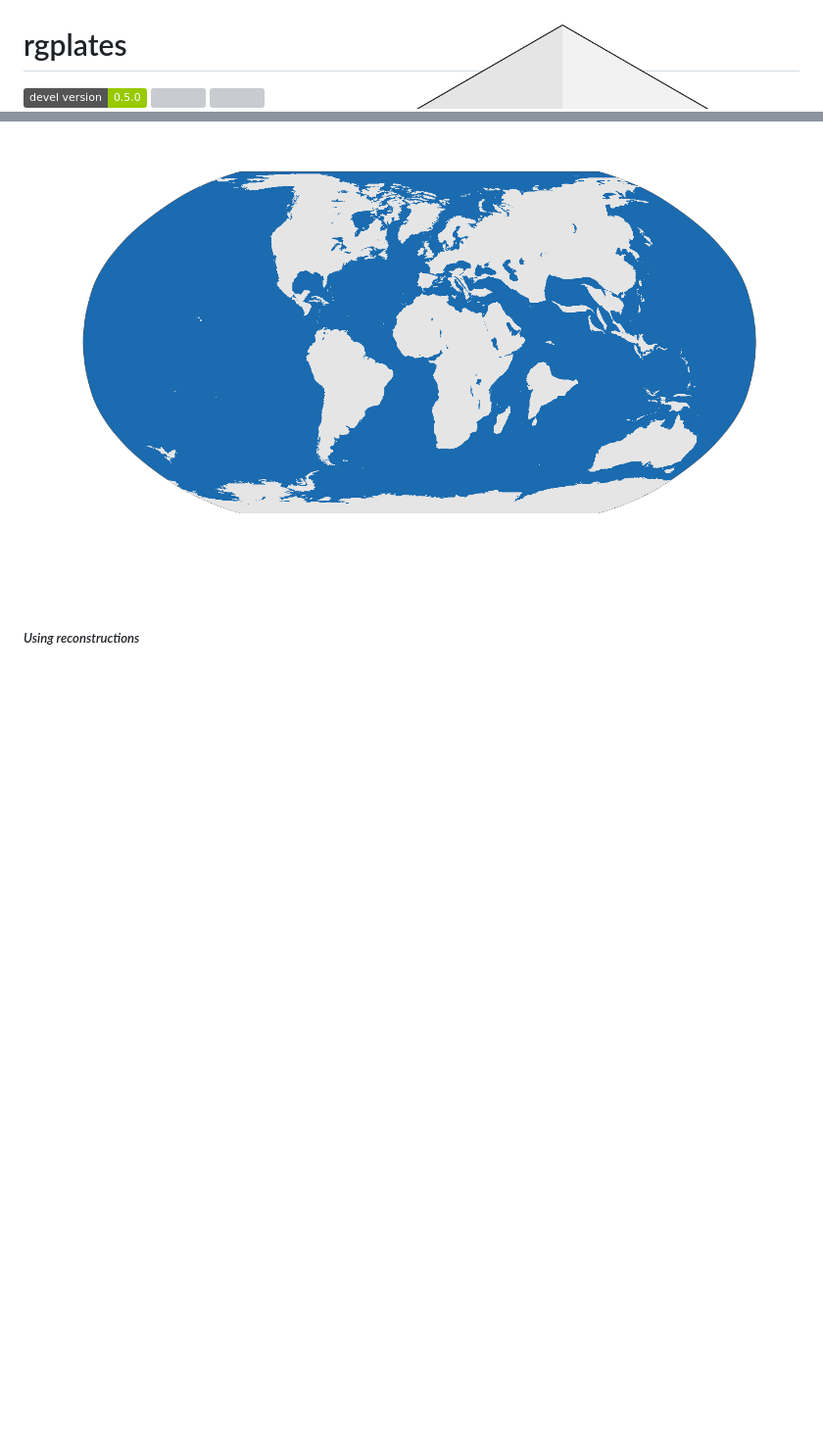
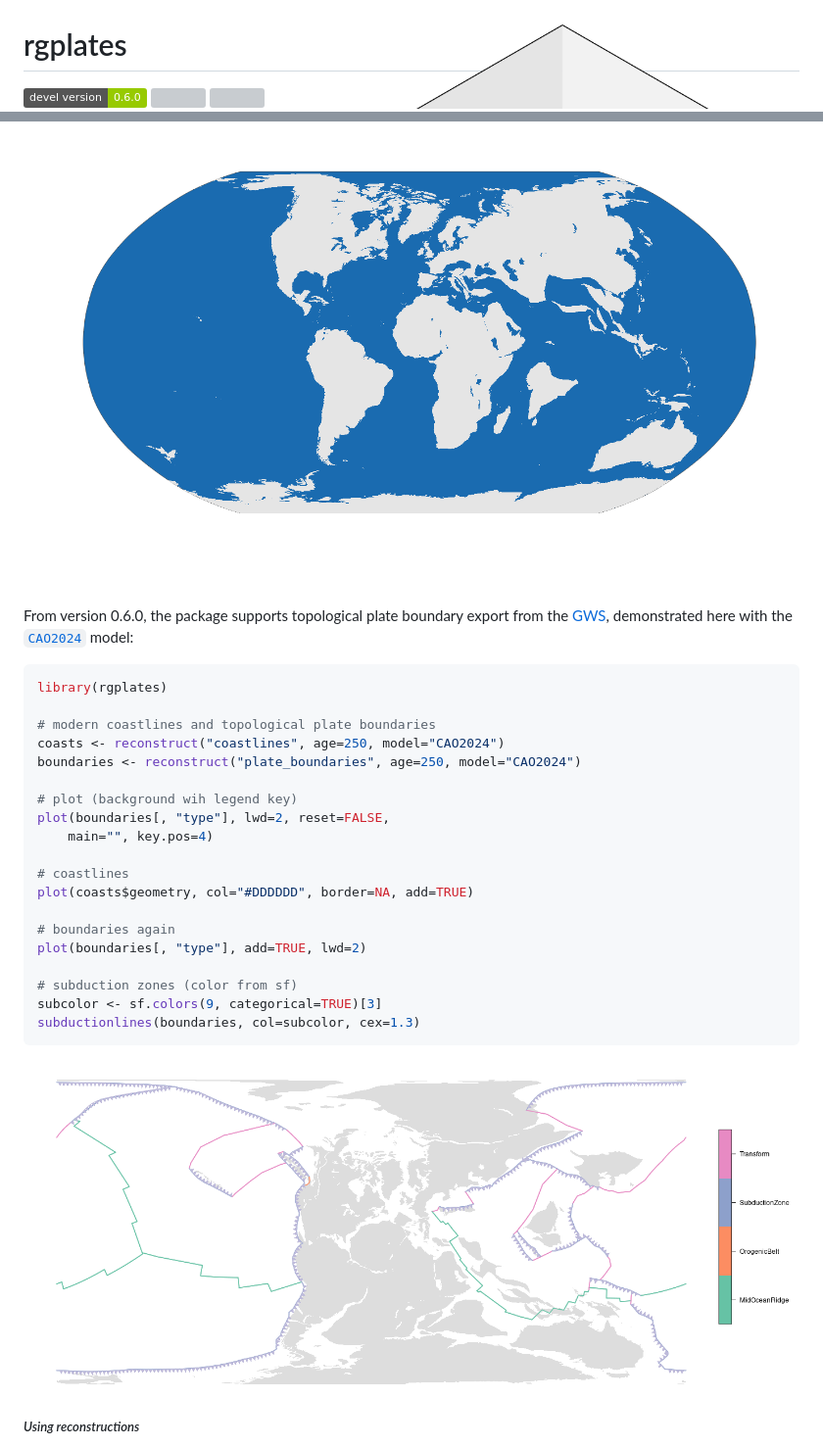
Before and after one commit to GPlates/rgplates, a Markdown page: index.md, 2 parts joined by grey strips. Shown: that part at 98% size. Drawn GitHub-style; pictures changed too: man/figures/subduction_example.png (added); badges without logos; blank space fills up the shorter version; grey boxes are pictures that could not be loaded.

````diff
--- a/index.md
+++ b/index.md
@@ -1,7 +1,7 @@
 
 # rgplates <img src="man/figures/logo.png" align="right" />
 
-[![](https://img.shields.io/badge/devel%20version-0.5.0-green.svg)](https://github.com/gplates/rgplates)
+[![](https://img.shields.io/badge/devel%20version-0.6.0-green.svg)](https://github.com/gplates/rgplates)
 [![](https://www.r-pkg.org/badges/version/rgplates?color=blue)](https://cran.r-project.org/package=rgplates)
 [![](http://cranlogs.r-pkg.org/badges/grand-total/rgplates?color=yellow)](https://cran.r-project.org/package=rgplates)
 [![CRAN
@@ -101,6 +101,34 @@ plot(coastsRob, border=NA, col="gray90", add=TRUE)
 
 <br>
 
+From version 0.6.0, the package supports topological plate boundary
+export from the [GWS](https://gws.gplates.org/), demonstrated here with
+the [`CAO2024`](https://doi.org/10.1016/j.gsf.2024.101922) model:
+
+``` r
+library(rgplates)
+
+# modern coastlines and topological plate boundaries
+coasts <- reconstruct("coastlines", age=250, model="CAO2024")
+boundaries <- reconstruct("plate_boundaries", age=250, model="CAO2024")
+
+# plot (background wih legend key)
+plot(boundaries[, "type"], lwd=2, reset=FALSE,
+    main="", key.pos=4)
+
+# coastlines
+plot(coasts$geometry, col="#DDDDDD", border=NA, add=TRUE)
+
+# boundaries again
+plot(boundaries[, "type"], add=TRUE, lwd=2)
+
+# subduction zones (color from sf)
+subcolor <- sf.colors(9, categorical=TRUE)[3]
+subductionlines(boundaries, col=subcolor, cex=1.3)
+```
+
+![](man/figures/subduction_example.png)
+
 ##### *Using reconstructions*
 
 The example below demonstrates the contextualization of fossil
````
Also changed, not shown: NEWS.md (+2 -1 lines), README.md (+1 -1 lines), 8 other files.
